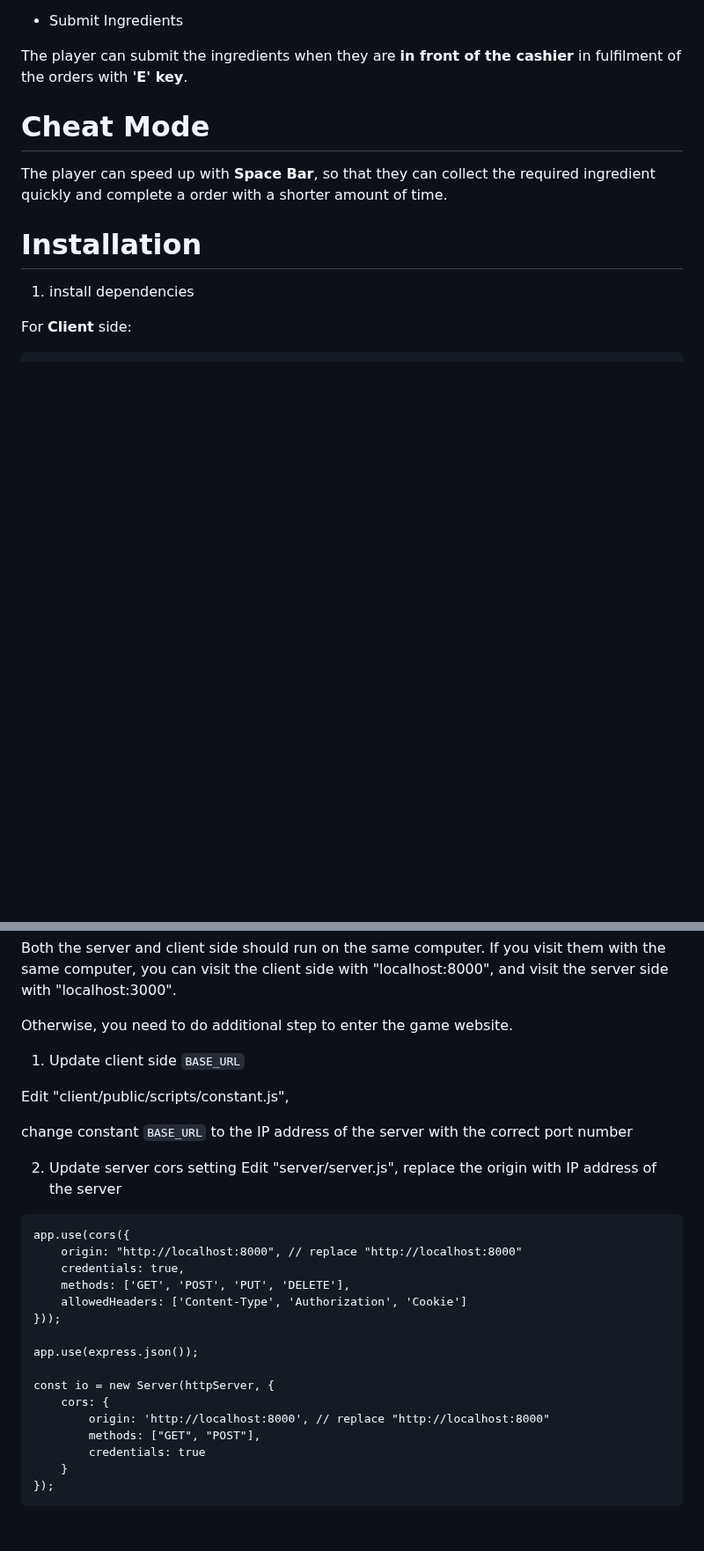
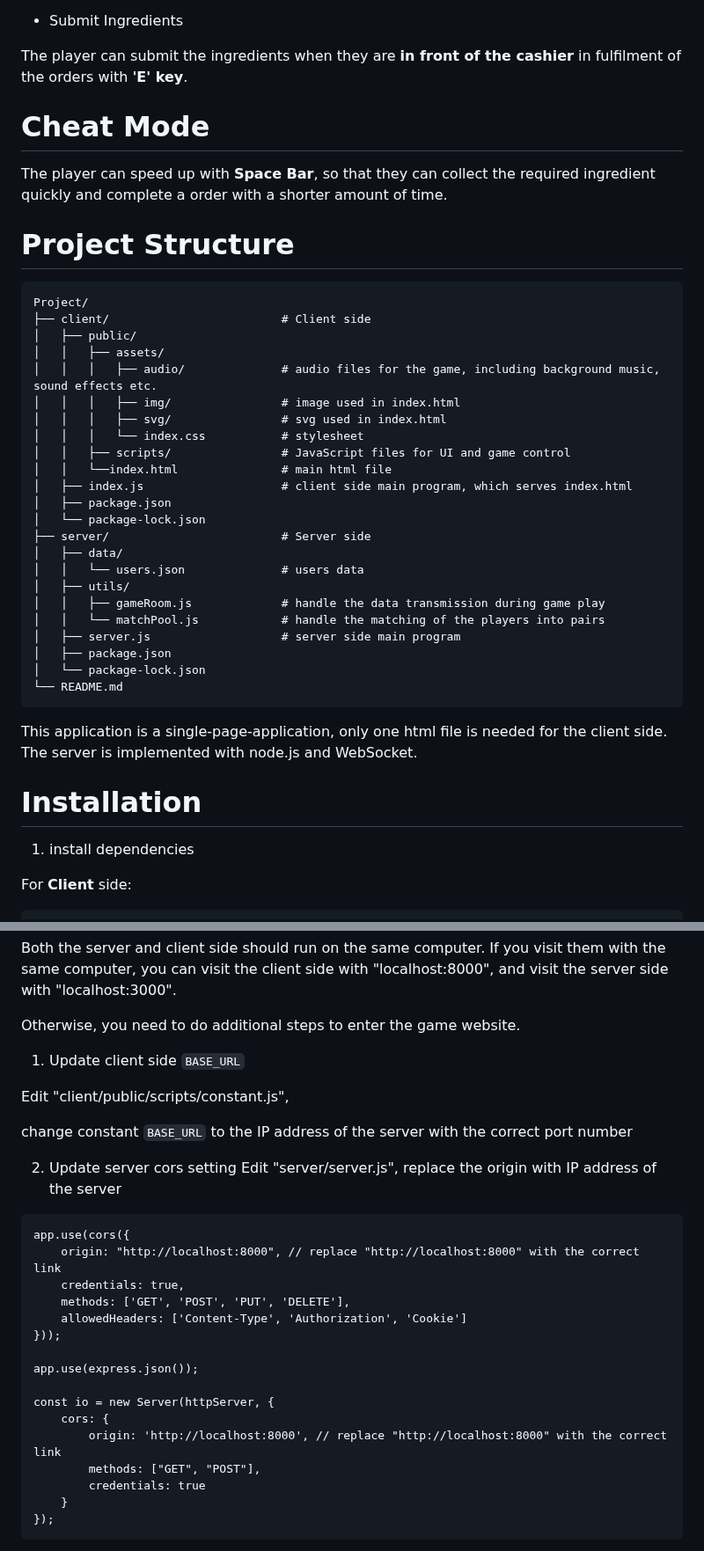
Before and after one commit to myuau/COMP-4021-Group-Project, a Markdown page: README.md, 2 parts joined by grey strips. Shown at 88% size. GitHub-like rendering; blank space fills up the shorter version.

````diff
--- a/README.md
+++ b/README.md
@@ -35,9 +43,40 @@ If a player picks up the wrong items, they can drop items to the rubbish bin in
 
 The player can submit the ingredients when they are <strong>in front of the cashier</strong> in fulfilment of the orders with <strong>'E' key</strong>.
 
+
 # Cheat Mode
 
 The player can speed up with <strong>Space Bar</strong>, so that they can collect the required ingredient quickly and complete a order with a shorter amount of time.
+
+
+# Project Structure
+```plaintext
+Project/
+├── client/                         # Client side
+│   ├── public/
+│   │   ├── assets/
+│   │   │   ├── audio/              # audio files for the game, including background music, sound effects etc.
+│   │   │   ├── img/                # image used in index.html
+│   │   │   ├── svg/                # svg used in index.html
+│   │   │   └── index.css           # stylesheet
+│   │   ├── scripts/                # JavaScript files for UI and game control
+│   │   └──index.html               # main html file
+│   ├── index.js                    # client side main program, which serves index.html
+│   ├── package.json
+│   └── package-lock.json
+├── server/                         # Server side
+│   ├── data/
+│   │   └── users.json              # users data
+│   ├── utils/
+│   │   ├── gameRoom.js             # handle the data transmission during game play
+│   │   └── matchPool.js            # handle the matching of the players into pairs
+│   ├── server.js                   # server side main program
+│   ├── package.json
+│   └── package-lock.json
+└── README.md
+```
+This application is a single-page-application, only one html file is needed for the client side.
+The server is implemented with node.js and WebSocket.
 
 
 # Installation
@@ -74,7 +113,7 @@ Both the server and client side should run on the same computer.
 If you visit them with the same computer,
 you can visit the client side with "localhost:8000", and visit the server side with "localhost:3000".
 
-Otherwise, you need to do additional step to enter the game website.
+Otherwise, you need to do additional steps to enter the game website.
 1. Update client side <code>BASE_URL</code>
 
 Edit "client/public/scripts/constant.js",
@@ -85,7 +124,7 @@ change constant <code>BASE_URL</code> to the IP address of the server with the c
 Edit "server/server.js", replace the origin with IP address of the server
 ```plaintext
 app.use(cors({
-    origin: "http://localhost:8000", // replace "http://localhost:8000"
+    origin: "http://localhost:8000", // replace "http://localhost:8000" with the correct link
     credentials: true,
     methods: ['GET', 'POST', 'PUT', 'DELETE'],
     allowedHeaders: ['Content-Type', 'Authorization', 'Cookie']
@@ -95,7 +134,7 @@ app.use(express.json());
 
 const io = new Server(httpServer, {
     cors: {
-        origin: 'http://localhost:8000', // replace "http://localhost:8000"
+        origin: 'http://localhost:8000', // replace "http://localhost:8000" with the correct link
         methods: ["GET", "POST"],
         credentials: true
     }
````
Also changed, not shown: other parts of README.md (+12 -4 lines).
